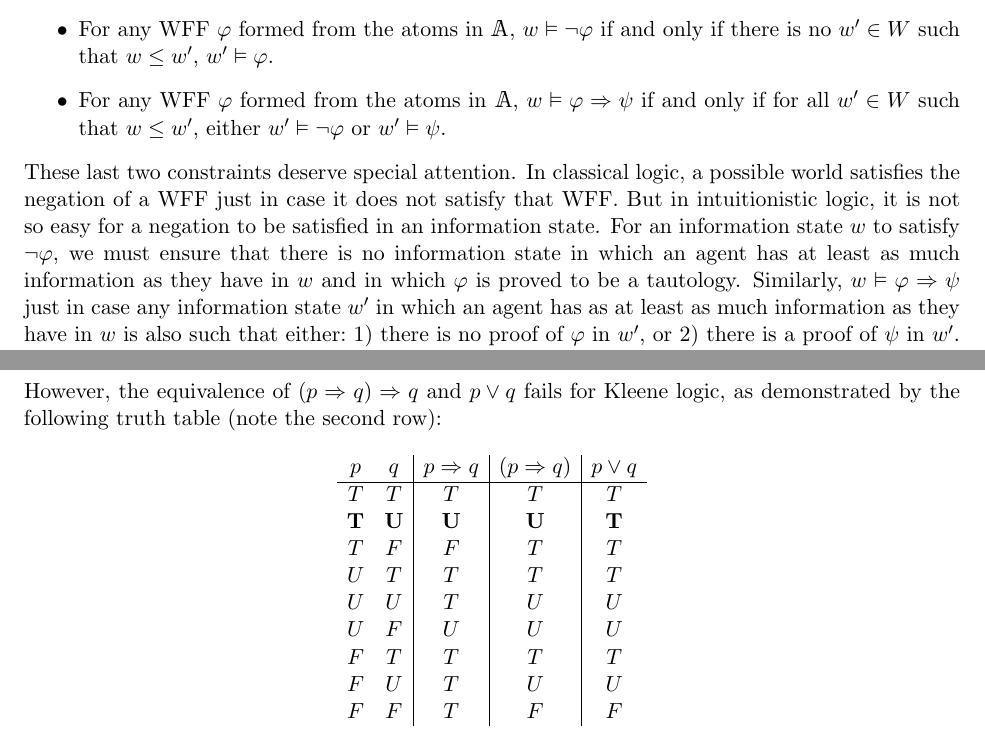
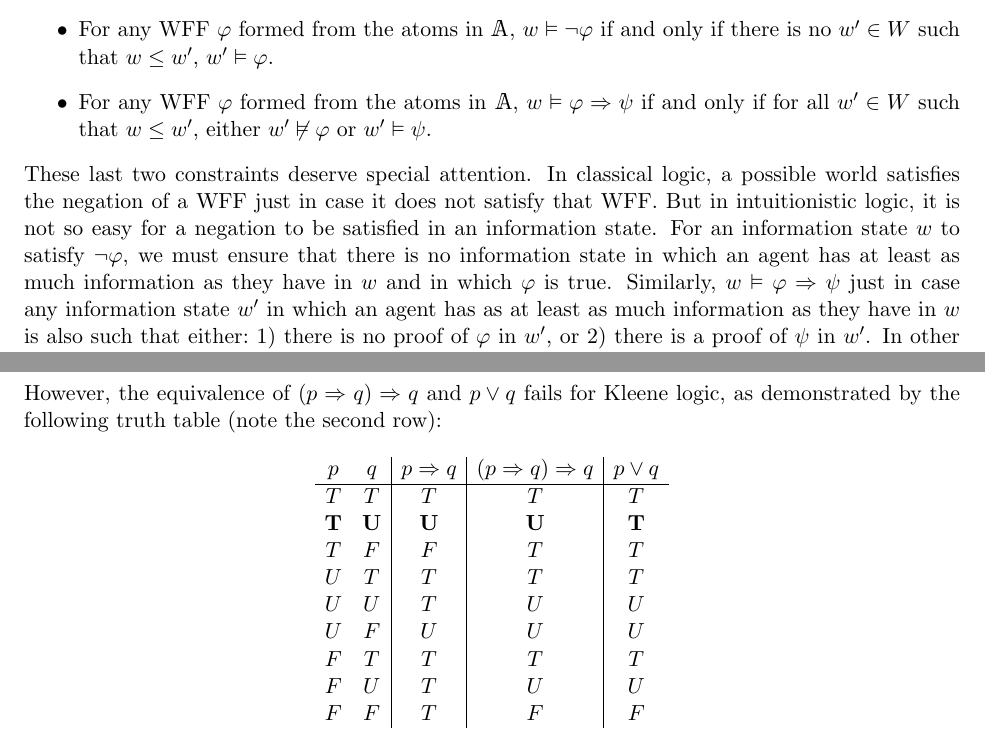
Before and after one commit to davidbkinney/ph410-509, a LaTeX document (latex_files/Week_8_Non_Classical_Logic.tex): two parts of pages 5 and 9 of 13, joined at a grey line, cut so that both start at the same text. Compiled offline with pdfLaTeX.

Commit message:
Update Week_8_Non_Classical_Logic.tex

```diff
--- a/latex_files/Week_8_Non_Classical_Logic.tex
+++ b/latex_files/Week_8_Non_Classical_Logic.tex
@@ -187,9 +187,9 @@ Next, we state some conditions governing the semantic satisfaction relation $\vD
 
     \item For any WFF $\varphi$ formed from the atoms in $\mathbbm{A}$, $w\vDash \neg \varphi$ if and only if there is no $w^{\prime}\in W$ such that $w\leq w^{\prime}$, $w^{\prime}\vDash\varphi$.
 
-    \item For any WFF $\varphi$ formed from the atoms in $\mathbbm{A}$, $w\vDash \varphi\Rightarrow \psi$ if and only if for all $w^{\prime}\in W$ such that $w\leq w^{\prime}$, either $w^{\prime}\vDash\neg\varphi$ or $w^{\prime}\vDash\psi$.
+    \item For any WFF $\varphi$ formed from the atoms in $\mathbbm{A}$, $w\vDash \varphi\Rightarrow \psi$ if and only if for all $w^{\prime}\in W$ such that $w\leq w^{\prime}$, either $w^{\prime}\not\vDash\varphi$ or $w^{\prime}\vDash\psi$.
 \end{itemize}
-These last two constraints deserve special attention. In classical logic, a possible world satisfies the negation of a WFF just in case it does not satisfy that WFF. But in intuitionistic logic, it is not so easy for a negation to be satisfied in an information state. For an information state $w$ to satisfy $\neg \varphi$, we must ensure that there is no information state in which an agent has at least as much information as they have in $w$ and in which $\varphi$ is proved to be a tautology. Similarly, $w\vDash \varphi\Rightarrow \psi$ just in case any information state $w^{\prime}$ in which an agent has as at least as much information as they have in $w$ is also such that either:\ 1) there is no proof of $\varphi$ in $w^{\prime}$, or 2) there is a proof of $\psi$ in $w^{\prime}$. In other words, in intuitionistic model theory, `if $\varphi$, then $\psi$' is true in $w$ if and only if, as an agent builds on the information that they have in $w$, they either fail to ever learn $\varphi$ or they successfully learn $\psi$.\par
+These last two constraints deserve special attention. In classical logic, a possible world satisfies the negation of a WFF just in case it does not satisfy that WFF. But in intuitionistic logic, it is not so easy for a negation to be satisfied in an information state. For an information state $w$ to satisfy $\neg \varphi$, we must ensure that there is no information state in which an agent has at least as much information as they have in $w$ and in which $\varphi$ is true. Similarly, $w\vDash \varphi\Rightarrow \psi$ just in case any information state $w^{\prime}$ in which an agent has as at least as much information as they have in $w$ is also such that either:\ 1) there is no proof of $\varphi$ in $w^{\prime}$, or 2) there is a proof of $\psi$ in $w^{\prime}$. In other words, in intuitionistic model theory, `if $\varphi$, then $\psi$' is true in $w$ if and only if, as an agent builds on the information that they have in $w$, they either fail to ever learn $\varphi$ or they successfully learn $\psi$.\par
 
 
 Equipped with these rules, we can determine the truth value of any compound proposition according to a Kripke frame $(W,\leq)$. Consider the following WFF:
@@ -366,7 +366,7 @@ However, the equivalence of $(p\Rightarrow q)\Rightarrow q$ and $p\vee q$ fails
 \noindent
 \[
 \begin{array}{c c|c|c|c}
-p & q & p \Rightarrow q & (p \Rightarrow q) & p \lor q \\
+p & q & p \Rightarrow q & (p \Rightarrow q) \Rightarrow q & p \lor q \\
 \hline
 T & T & T & T & T \\
 \textbf{T} & \textbf{U} & \textbf{U} & \textbf{U} & \textbf{T} \\
```
Also changed, not shown: latex_files/Week_8_Non_Classical_Logic.tex (4 more changed lines).
